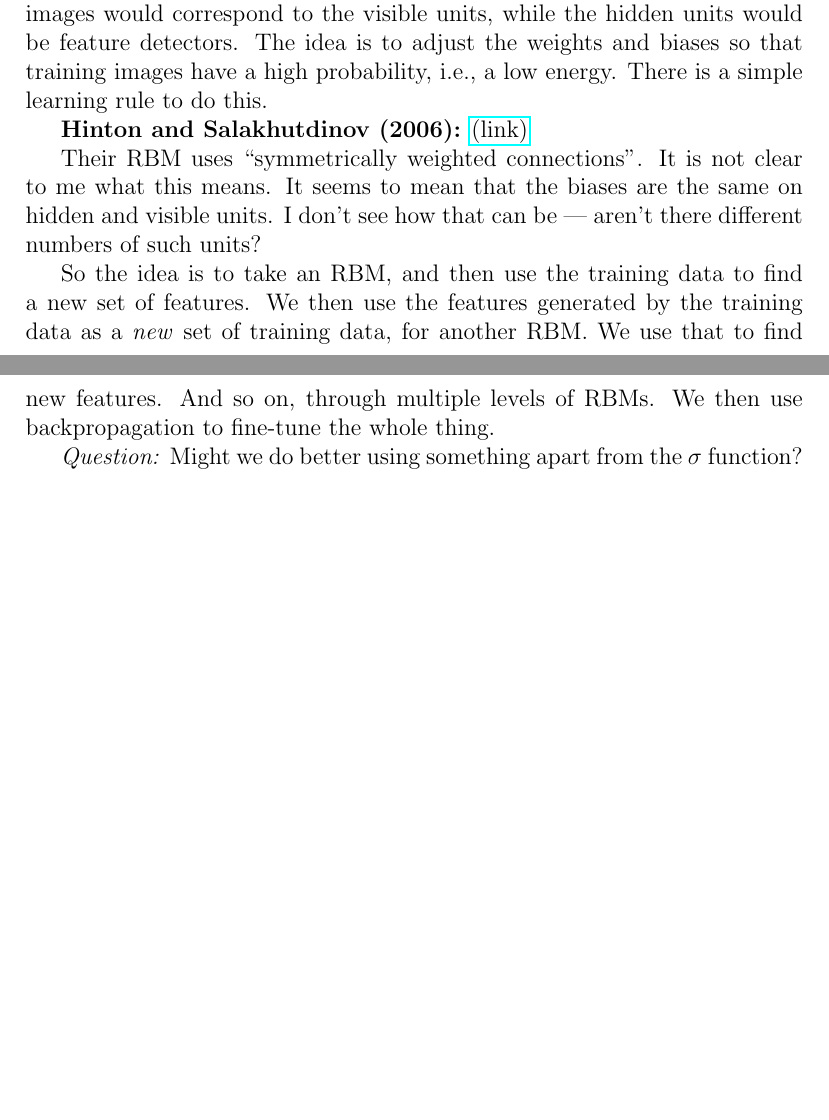
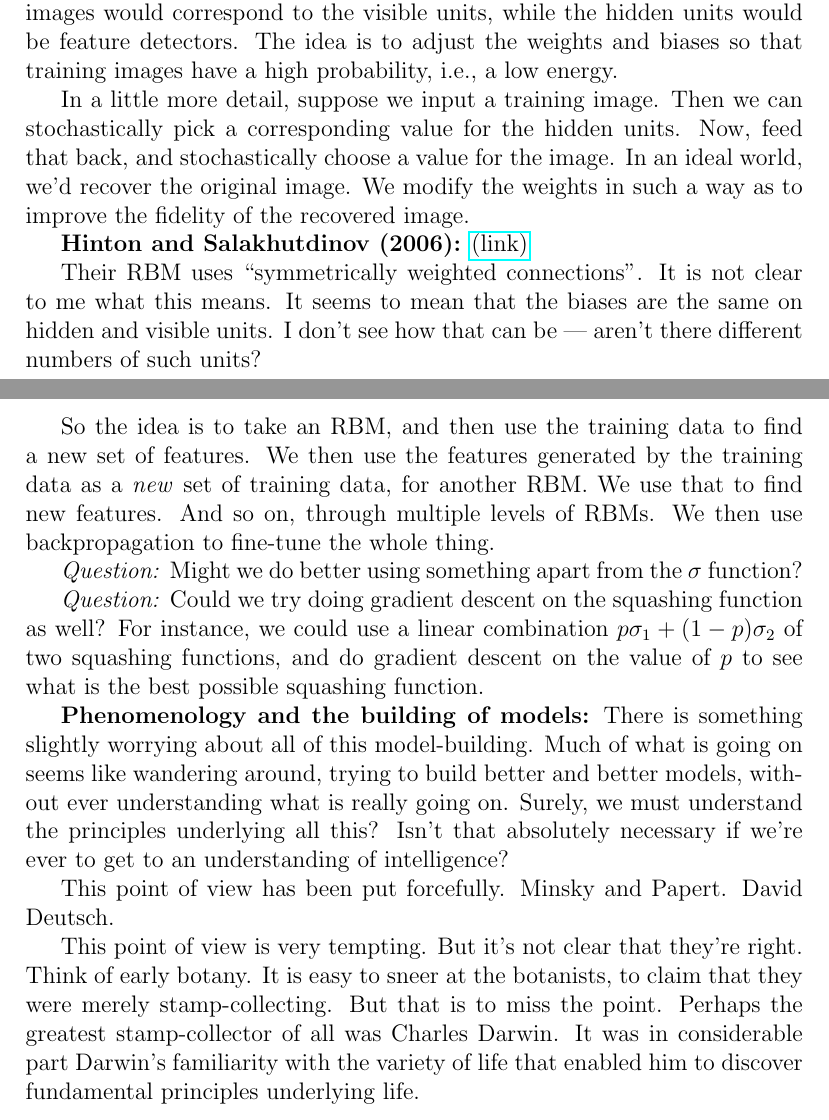
Before and after one commit to mnielsen/notes-on-neural-networks, a LaTeX document (working_notes.tex): two parts of pages 9 and 10 of 10, joined at a grey line, cut so that both start at the same text, the shorter picture padded with empty space. Compiled offline with pdfLaTeX.

Commit message:
On phenomenology and model building

```diff
--- a/working_notes.tex
+++ b/working_notes.tex
@@ -419,7 +419,14 @@ Let's suppose we wanted to train an RBM with a set of images.  The
 images would correspond to the visible units, while the hidden units
 would be feature detectors.  The idea is to adjust the weights and
 biases so that training images have a high probability, i.e., a low
-energy.  There is a simple learning rule to do this.
+energy.
+
+In a little more detail, suppose we input a training image.  Then we
+can stochastically pick a corresponding value for the hidden units.
+Now, feed that back, and stochastically choose a value for the image.
+In an ideal world, we'd recover the original image.  We modify the
+weights in such a way as to improve the fidelity of the recovered
+image.
 
 \textbf{Hinton and Salakhutdinov (2006):}
 \link{http://scholar.google.ca/scholar?cluster=15344645275208957628}{(link)}
@@ -438,4 +445,29 @@ of RBMs.  We then use backpropagation to fine-tune the whole thing.
 \emph{Question:} Might we do better using something apart from the
 $\sigma$ function?
 
+\emph{Question:} Could we try doing gradient descent on the squashing
+function as well?  For instance, we could use a linear combination $p
+\sigma_1+(1-p) \sigma_2$ of two squashing functions, and do gradient
+descent on the value of $p$ to see what is the best possible squashing
+function.
+
+\textbf{Phenomenology and the building of models:} There is something
+slightly worrying about all of this model-building.  Much of what is
+going on seems like wandering around, trying to build better and
+better models, without ever understanding what is really going on.
+Surely, we must understand the principles underlying all this?  Isn't
+that absolutely necessary if we're ever to get to an understanding of
+intelligence?
+
+This point of view has been put forcefully.  Minsky and Papert.  David
+Deutsch.
+
+This point of view is very tempting.  But it's not clear that they're
+right. Think of early botany.  It is easy to sneer at the botanists,
+to claim that they were merely stamp-collecting.  But that is to miss
+the point.  Perhaps the greatest stamp-collector of all was Charles
+Darwin.  It was in considerable part Darwin's familiarity with the
+variety of life that enabled him to discover fundamental principles
+underlying life.
+
 \end{document}
```
